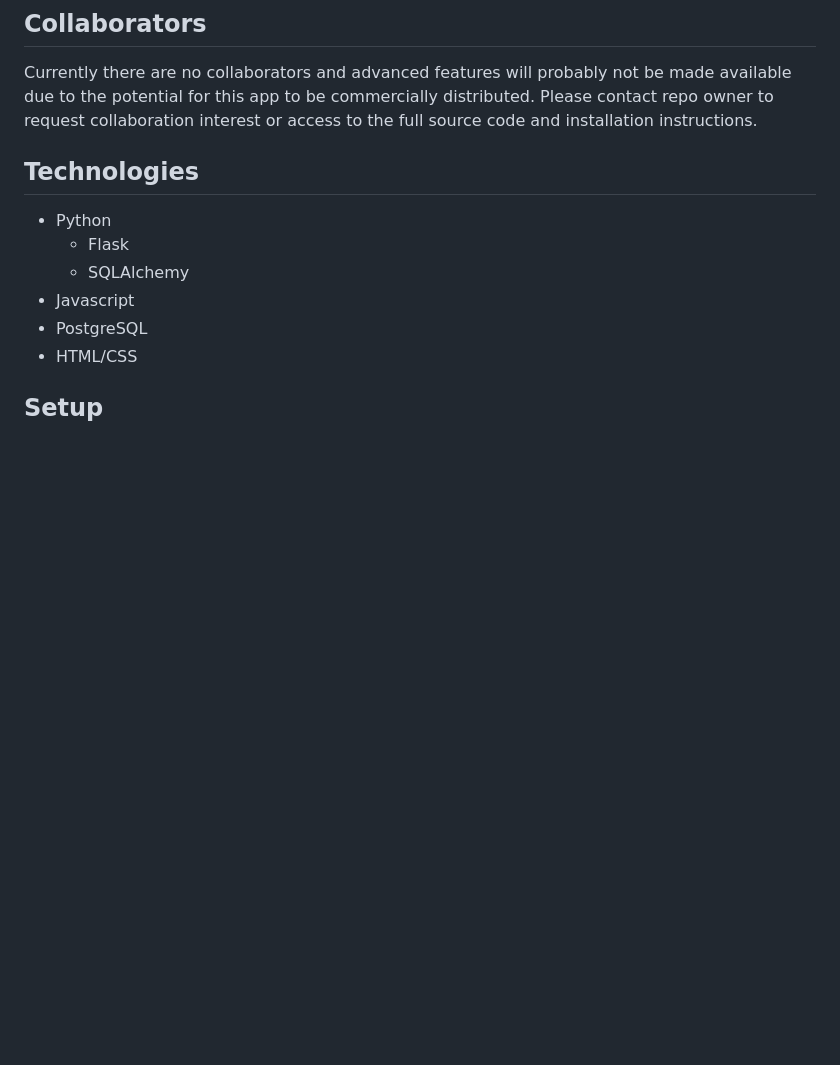
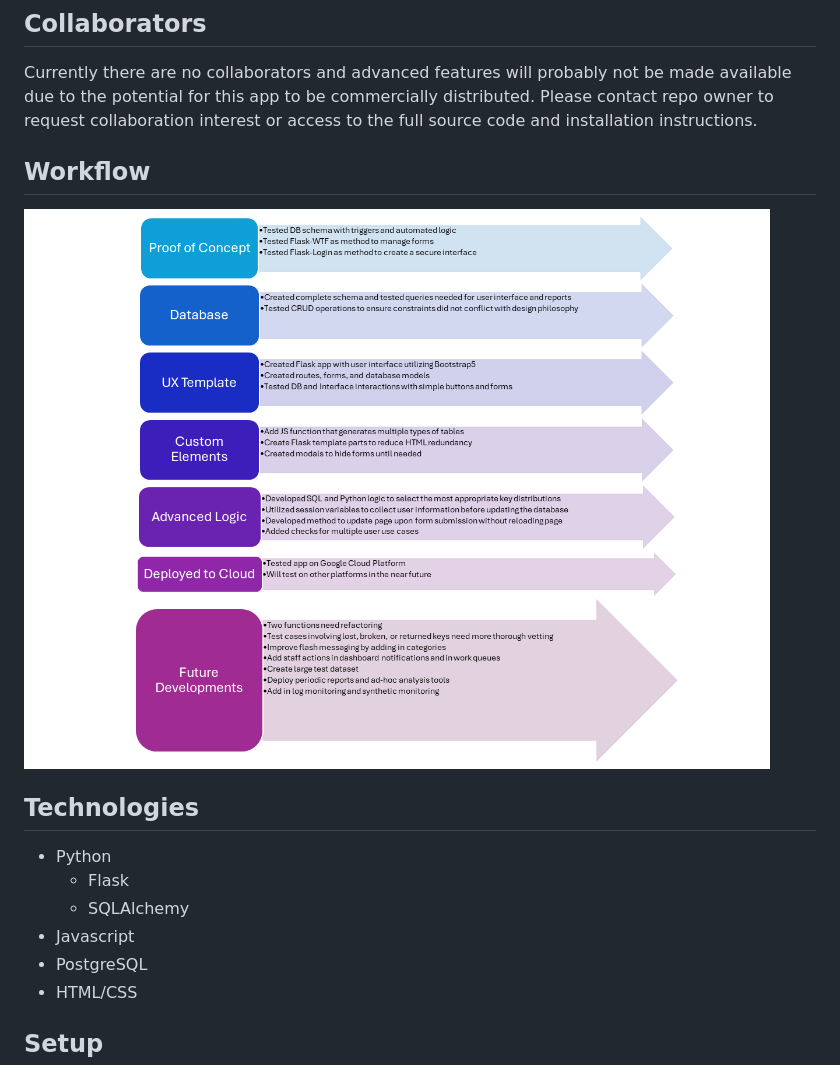
Before and after one commit to ejw-data/proj-key-inventory, a Markdown page: README.md, the part around the change. Rendered like a GitHub page; pictures changed too: images/workflow.png (added); blank space fills up the shorter version.

Commit message:
added more graphics to readme

```diff
--- a/README.md
+++ b/README.md
@@ -134,6 +134,9 @@ All data used for this application was synthetically created and based on a theo
 ## Collaborators
 Currently there are no collaborators and advanced features will probably not be made available due to the potential for this app to be commercially distributed.  Please contact repo owner to request collaboration interest or access to the full source code and installation instructions.
 
+## Workflow
+
+![App](./images/workflow.png)
 
 ## Technologies
 *  Python
```
Also changed, not shown: 1 other file.
